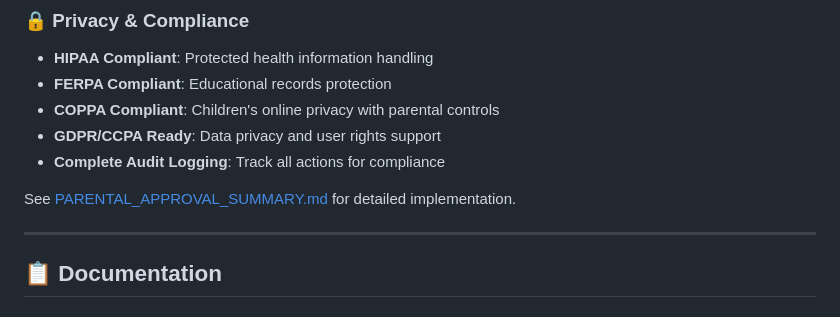
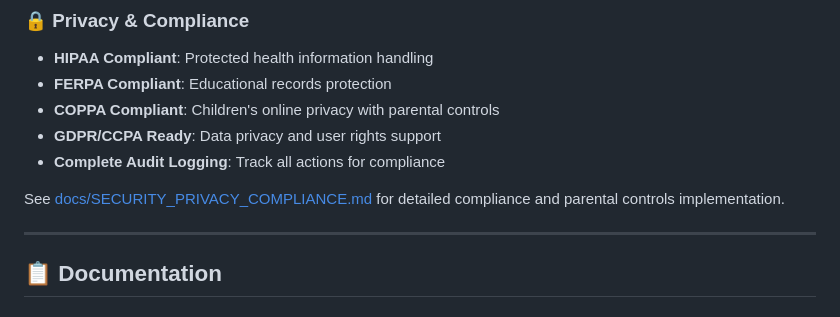
Before and after one commit to skakumanu/mew-assistant, a Markdown page: README.md, the part around the change. Drawn GitHub-style.

Commit message:
fix: Update broken documentation reference link

```diff
--- a/README.md
+++ b/README.md
@@ -89,7 +89,7 @@ Key Components:
 - **GDPR/CCPA Ready**: Data privacy and user rights support
 - **Complete Audit Logging**: Track all actions for compliance
 
-See [PARENTAL_APPROVAL_SUMMARY.md](PARENTAL_APPROVAL_SUMMARY.md) for detailed implementation.
+See [docs/SECURITY_PRIVACY_COMPLIANCE.md](docs/SECURITY_PRIVACY_COMPLIANCE.md) for detailed compliance and parental controls implementation.
 
 ---
 
```
